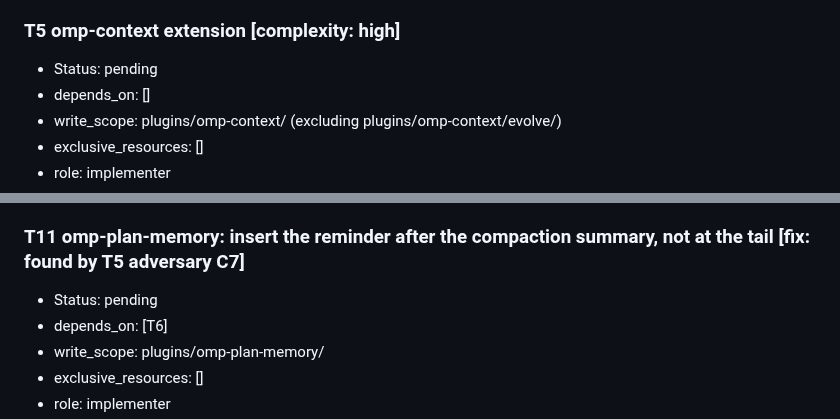
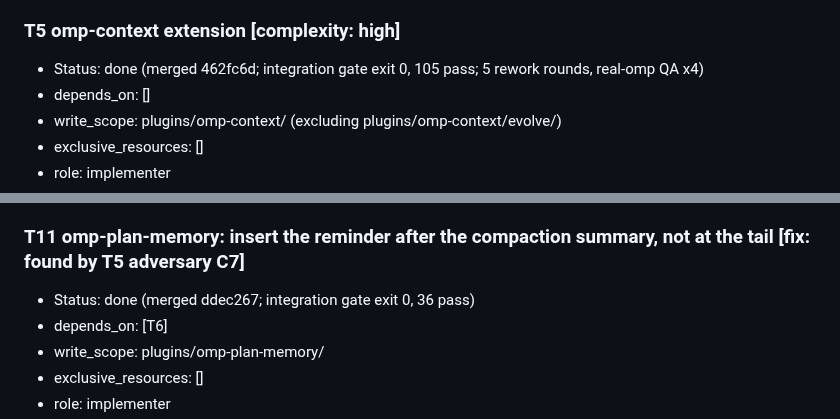
Before and after one commit to zcl0621/boss-sdd, a Markdown page: docs/plans/2026-10-16-omp-adaptation.md, 2 parts joined by grey strips. GitHub-like rendering.

Commit message:
计划：T5、T11 done
Co-Authored-By: Claude Opus 5.5 <noreply@anthropic.com>

```diff
--- a/docs/plans/2026-10-16-omp-adaptation.md
+++ b/docs/plans/2026-10-16-omp-adaptation.md
@@ -181,7 +181,7 @@ Status vocabulary: pending, running, review, blocked, done. Gates for each task
 - Obstacle ledger: empty. Rounds: 0.
 
 ### T5 omp-context extension  [complexity: high]
-- Status: pending
+- Status: done (merged 462fc6d; integration gate exit 0, 105 pass; 5 rework rounds, real-omp QA x4)
 - depends_on: []
 - write_scope: plugins/omp-context/ (excluding plugins/omp-context/evolve/)
 - exclusive_resources: []
@@ -215,7 +215,7 @@ Status vocabulary: pending, running, review, blocked, done. Gates for each task
 - Obstacle ledger: empty. Rounds: 0.
 
 ### T11 omp-plan-memory: insert the reminder after the compaction summary, not at the tail  [fix: found by T5 adversary C7]
-- Status: pending
+- Status: done (merged ddec267; integration gate exit 0, 36 pass)
 - depends_on: [T6]
 - write_scope: plugins/omp-plan-memory/
 - exclusive_resources: []
```
